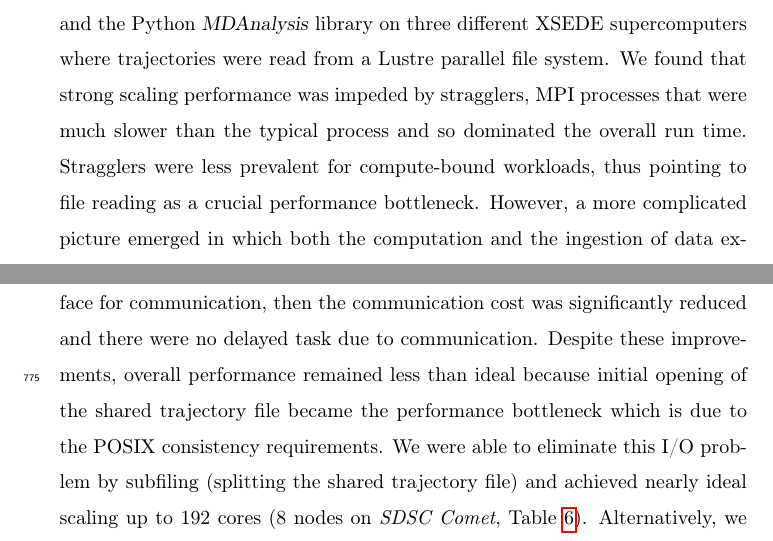
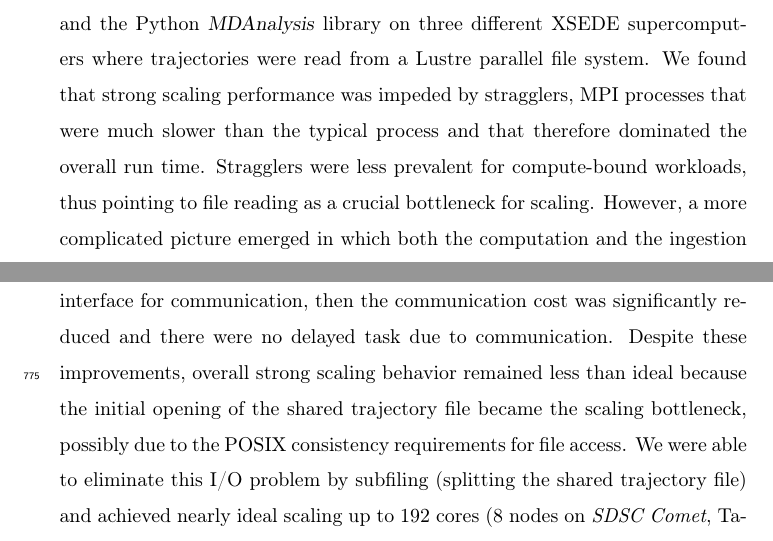
Before and after one commit to hpcanalytics/paper-hpc-py-parallel-mdanalysis, a LaTeX paper (main.tex, which reads abstract.tex, conclusion.tex): two parts of pages 1 and 39 of 46, joined at a grey line, cut so that both start at the same text. Compiled offline with pdfLaTeX.

Commit message:
made clearer that we look at scaling bottlenecks
Performance bottleneck is not necessary scaling bottleneck. Are we looking at both or one?
All scaling bottlenecks are the former; all performance bottlenecks are not the latter.

--> Should be more precise: we are only looking at scaling

```diff
--- a/abstract.tex
+++ b/abstract.tex
@@ -1,8 +1,8 @@
 \begin{abstract}
 The performance of biomolecular molecular dynamics (MD) simulations has steadily increased on modern high performance computing (HPC) resources but acceleration of the analysis of the output trajectories has lagged behind so that analyzing simulations is increasingly becoming a bottleneck.
 To close this gap, we studied the performance of parallel trajectory analysis with MPI and the Python \package{MDAnalysis} library on three different XSEDE supercomputers where trajectories were read from a Lustre parallel file system.
-We found that strong scaling performance was impeded by stragglers, MPI processes that were much slower than the typical process and so  dominated the overall run time.
-Stragglers were less prevalent for compute-bound workloads, thus pointing to file reading as a crucial performance bottleneck.
+We found that strong scaling performance was impeded by stragglers, MPI processes that were much slower than the typical process and that therefore dominated the overall run time.
+Stragglers were less prevalent for compute-bound workloads, thus pointing to file reading as a crucial bottleneck for scaling.
 However, a more complicated picture emerged in which both the computation and the ingestion of data exhibited close to ideal strong scaling behavior whereas stragglers were primarily caused by either excessive MPI communication costs or excessive time to open the single shared trajectory file.
 We improved performance by (1) reducing the communication cost with the \package{Global Arrays} (GA) toolkit and (2) testing two different approaches to improve file access, namely subfiling (splitting the trajectory into as many trajectory segments as number of processes) or MPI-IO with Parallel HDF5 trajectory files.
 Applying these strategies, we obtained near ideal strong scaling performance on up to 384 cores (16 nodes).
--- a/conclusion.tex
+++ b/conclusion.tex
@@ -12,7 +12,7 @@ In this model, I/O interferes much less often with communication for a sufficien
 This analysis also suggested ways to improve performance by improving I/O or improving communication.
 
 When we used the Global Arrays toolkit instead of the message-passing interface for communication, then the communication cost was significantly reduced and there were no delayed task due to communication.
-Despite these improvements, overall performance remained less than ideal because initial opening of the shared trajectory file became the performance bottleneck which is due to the POSIX consistency requirements.
+Despite these improvements, overall strong scaling behavior remained less than ideal because the initial opening of the shared trajectory file became the scaling bottleneck, possibly due to the POSIX consistency requirements for file access.
 We were able to eliminate this I/O problem by subfiling (splitting the shared trajectory file) and achieved nearly ideal scaling up to 192 cores (8 nodes on \emph{SDSC Comet}, Table~\ref{tab:comp-IO-scaling}).
 Alternatively, we used MPI-based parallel I/O through HDF5 and MPI for communications with comparable performance up to 384 cores (16 nodes on \emph{SDSC Comet}, Table~\ref{tab:comp-IO-scaling}).
 The latter approach appears to be a promising way forward as it directly builds on very widely used technology (HDF5 and MPI-IO) and echoes the experience of the wider HPC community that parallel file I/O is necessary for efficient data handling.
```
Also changed, not shown: chainreader.tex (+2 -2 lines).
